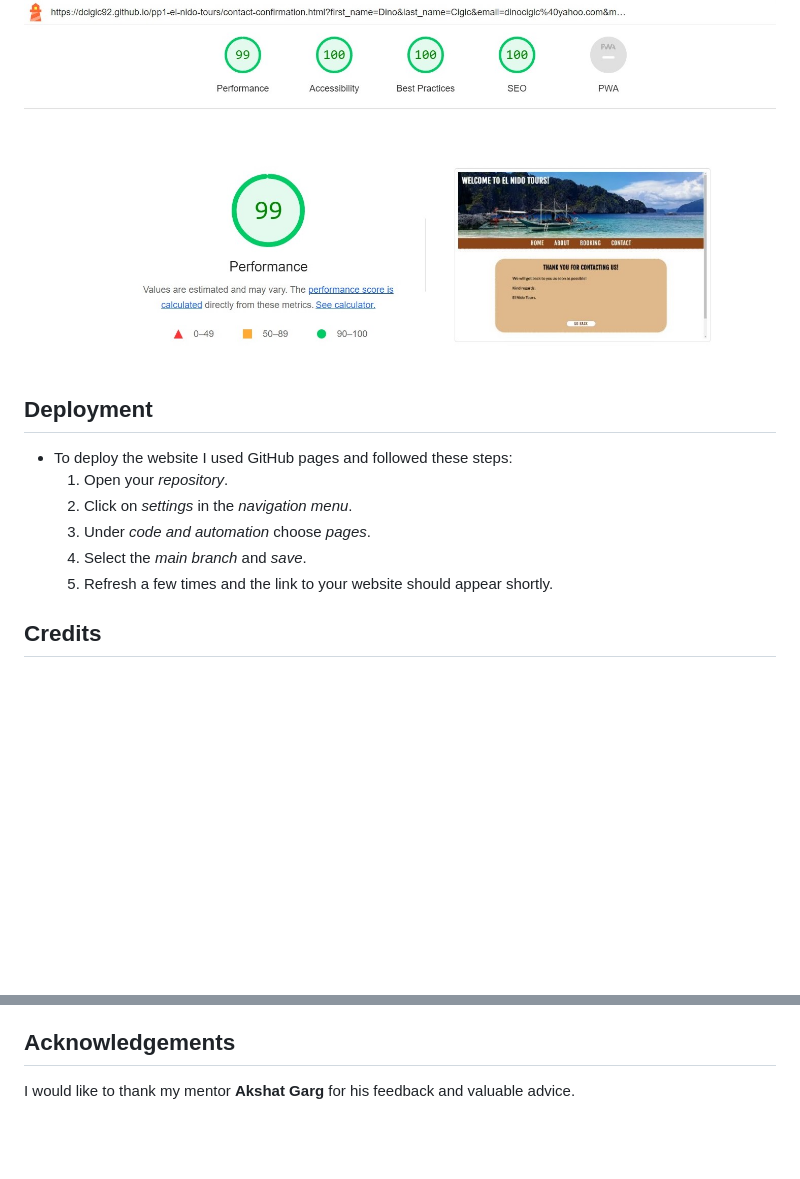
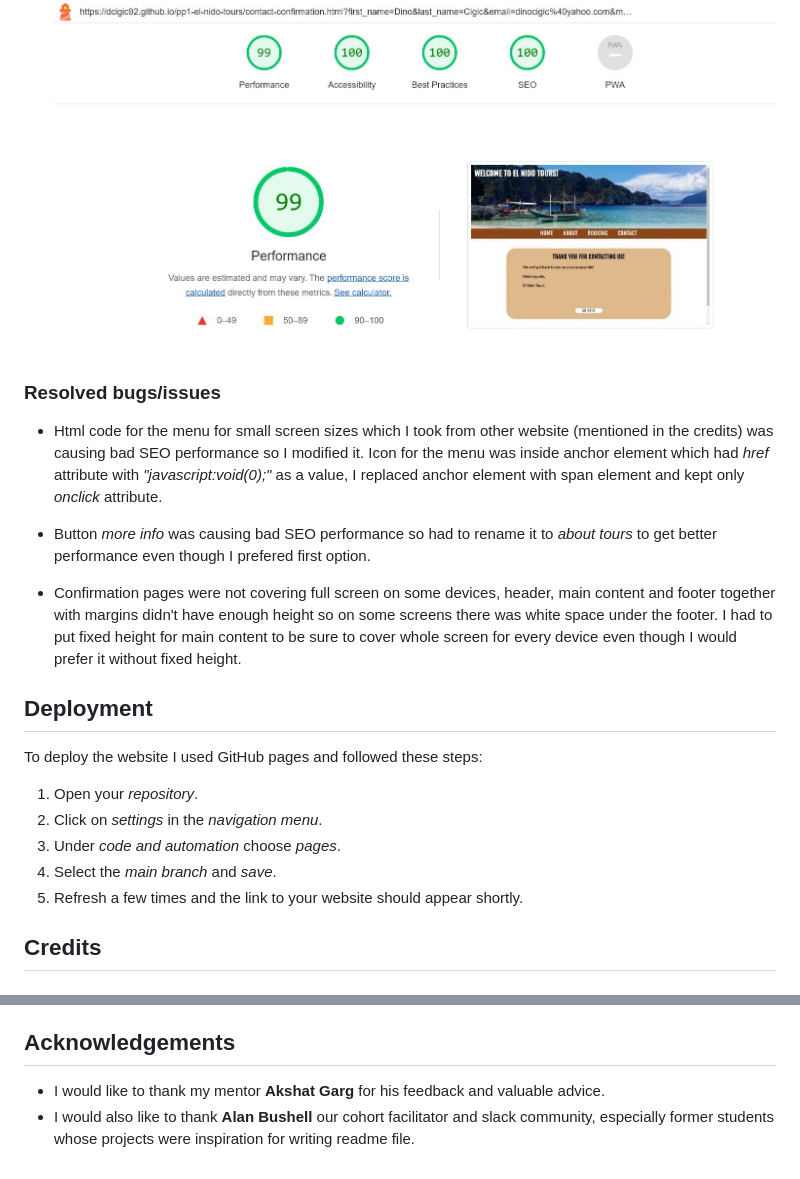
Before and after one commit to dcigic92/pp1-el-nido-tours, a Markdown page: README.md, 2 parts joined by grey strips. GitHub-like rendering; blank space fills up the shorter version.

Commit message:
Add resolved bugs/issued to readme file

```diff
--- a/README.md
+++ b/README.md
@@ -103,12 +97,22 @@ HTML code of each page was validated with the W3C Markup Validation Service and
 ![Google Lighthouse home page](assets/images/readme/contact-confirmation-lighthouse.jpg)
 
+### Resolved bugs/issues
+
+- Html code for the menu for small screen sizes which I took from other website (mentioned in the credits) was causing bad SEO performance so I modified it. Icon for the menu was inside anchor element which had *href* attribute with *"javascript:void(0);"* as a value, I replaced anchor element with span element and kept only *onclick* attribute.
+
+- Button *more info* was causing bad SEO performance so had to rename it to *about tours* to get better performance even though I prefered first option.
+
+- Confirmation pages were not covering full screen on some devices, header, main content and footer together with margins didn't have enough height so on some screens there was white space under the footer. I had to put fixed height for main content to be sure to cover whole screen for every device even though I would prefer it without fixed height.
+
 ## Deployment
-- To deploy the website I used GitHub pages and followed these steps:
-    1. Open your *repository*.
-    2. Click on *settings* in the *navigation menu*.
-    3. Under *code and automation* choose *pages*.
-    4. Select the *main branch* and *save*.
-    5. Refresh a few times and the link to your website should appear shortly.
+
+To deploy the website I used GitHub pages and followed these steps:
+
+1. Open your *repository*.
+2. Click on *settings* in the *navigation menu*.
+3. Under *code and automation* choose *pages*.
+4. Select the *main branch* and *save*.
+5. Refresh a few times and the link to your website should appear shortly.
 
 ## Credits
 
@@ -142,4 +146,5 @@ HTML code of each page was validated with the W3C Markup Validation Service and
 
 ## Acknowledgements
 
-I would like to thank my mentor **Akshat Garg** for his feedback and valuable advice.
+- I would like to thank my mentor **Akshat Garg** for his feedback and valuable advice.
+- I would also like to thank **Alan Bushell** our cohort facilitator and slack community, especially former students whose projects were inspiration for writing readme file.
```
Also changed, not shown: other parts of README.md (+0 -6 lines).
